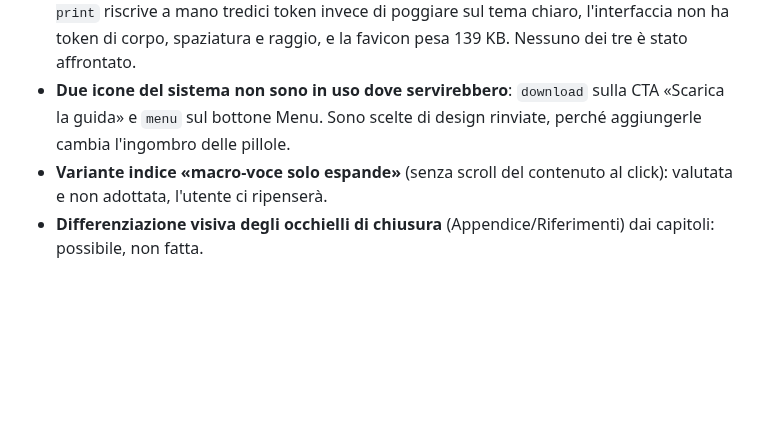
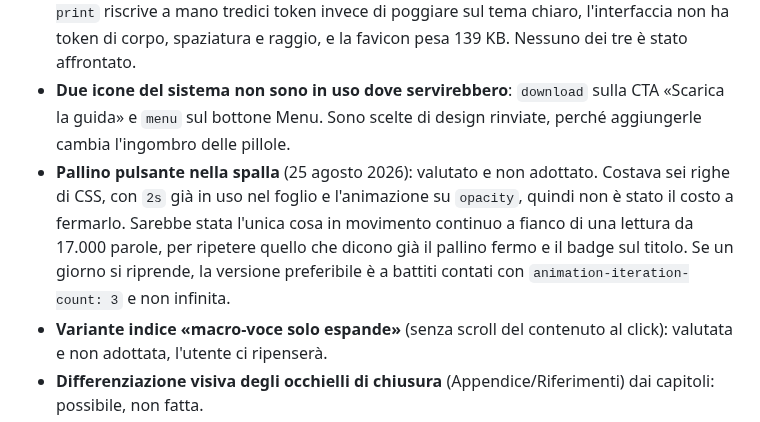
Before and after one commit to mattialaurella-lotrek/kb-design-ai, a Markdown page: docs/MEMORY.md, the part around the change. Rendered like a GitHub page; blank space fills up the shorter version.

Commit message:
Registra il pallino pulsante fra le cose valutate e non adottate
Co-Authored-By: Claude Opus 5 (1M context) <noreply@anthropic.com>

```diff
--- a/docs/MEMORY.md
+++ b/docs/MEMORY.md
@@ -173,6 +173,7 @@ Cinque temi annunciati nella sezione «Prossimi argomenti» di `src/content.md`,
 - **Le categorie del catalogo delle skill sono H3** come le sezioni che si leggono, quindi nella spalla un contenitore di link pesa quanto un capitolo di prosa. Per le librerie il problema è risolto (le cinque sezioni sono diventate sottotitoli dentro «Librerie per asset ed effetti»); per il catalogo delle skill no.
 - **Il debito del design system sta in `DESIGN.md`**, sezione «Debito noto»: il blocco `@media print` riscrive a mano tredici token invece di poggiare sul tema chiaro, l'interfaccia non ha token di corpo, spaziatura e raggio, e la favicon pesa 139 KB. Nessuno dei tre è stato affrontato.
 - **Due icone del sistema non sono in uso dove servirebbero**: `download` sulla CTA «Scarica la guida» e `menu` sul bottone Menu. Sono scelte di design rinviate, perché aggiungerle cambia l'ingombro delle pillole.
+- **Pallino pulsante nella spalla** (25 agosto 2026): valutato e non adottato. Costava sei righe di CSS, con `2s` già in uso nel foglio e l'animazione su `opacity`, quindi non è stato il costo a fermarlo. Sarebbe stata l'unica cosa in movimento continuo a fianco di una lettura da 17.000 parole, per ripetere quello che dicono già il pallino fermo e il badge sul titolo. Se un giorno si riprende, la versione preferibile è a battiti contati con `animation-iteration-count: 3` e non infinita.
 - **Variante indice «macro-voce solo espande»** (senza scroll del contenuto al click): valutata e non adottata, l'utente ci ripenserà.
 - **Differenziazione visiva degli occhielli di chiusura** (Appendice/Riferimenti) dai capitoli: possibile, non fatta.
 - **Sezioni da scrivere da zero, quando l'utente vorrà**: plugin per Claude Code, e architettura ad agenti e sub-agenti. Materiale pronto in `sources/Claude Code for designers.pdf`.
```
